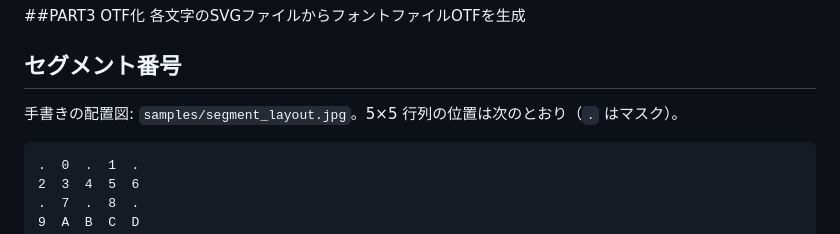
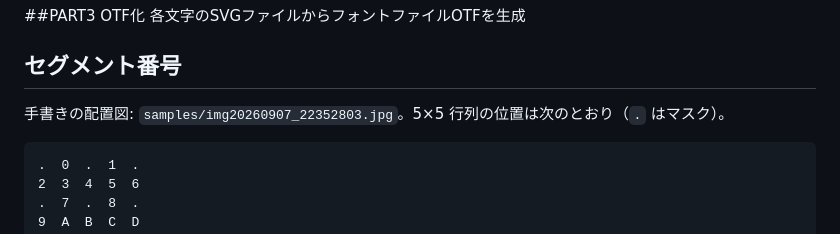
Before and after one commit to uzuki-sae/16SegmentJapaneseDisplayFont, a Markdown page: README.md, the part around the change. GitHub-like rendering.

````diff
--- a/README.md
+++ b/README.md
@@ -17,7 +17,7 @@
 
 ## セグメント番号
 
-手書きの配置図: `samples/segment_layout.jpg`。5×5 行列の位置は次のとおり（`.` はマスク）。
+手書きの配置図: `samples/img20260907_22352803.jpg`。5×5 行列の位置は次のとおり（`.` はマスク）。
 
 ```
 .  0  .  1  .
````
Also changed, not shown: samples/img20260907_22352803.jpg (renamed from samples/segment_layout.jpg), samples/img20260907_22355898.jpg (added), samples/img20260907_22363635.jpg (added), 11 other files.
